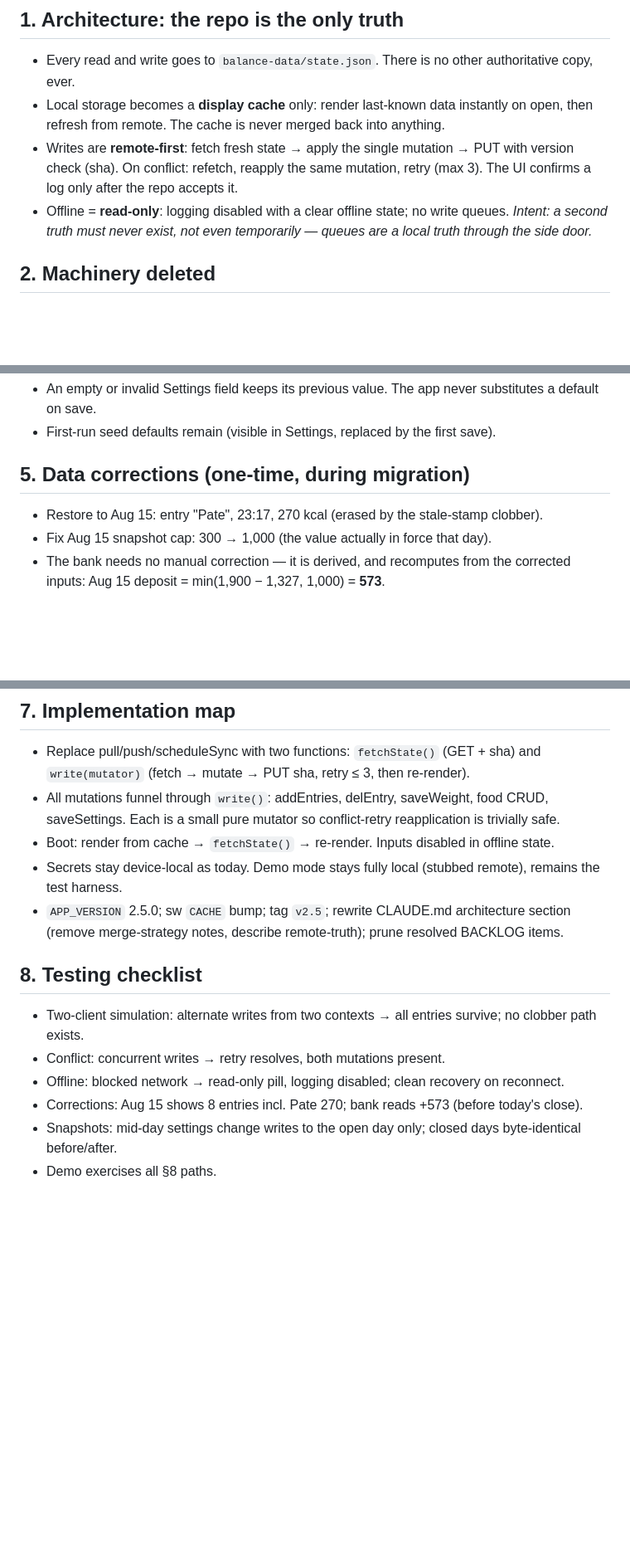
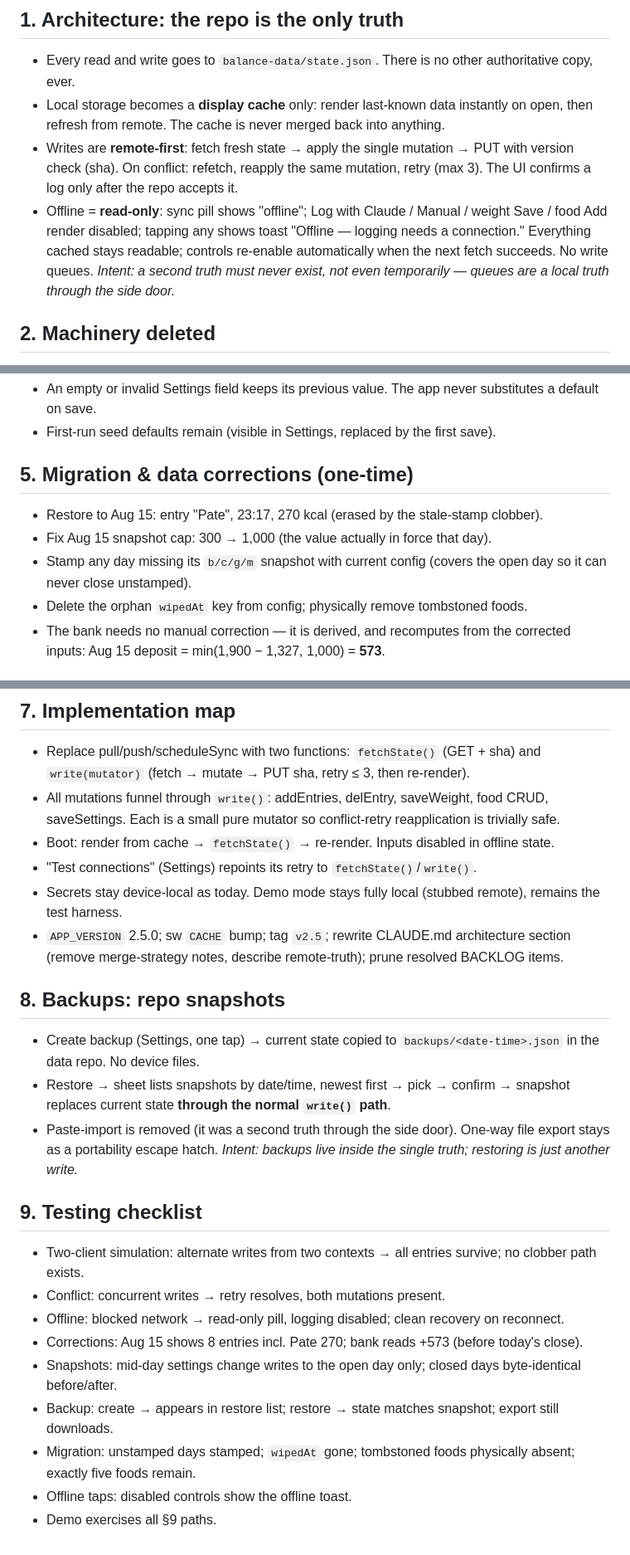
Before and after one commit to DanielPlochinger/balance, a Markdown page: V2.5_PLAN.md, 3 parts joined by grey strips. Shown at 83% size. Drawn GitHub-style; blank space fills up the shorter version.

Commit message:
V2.5 plan: audit additions + repo-snapshot backups
Co-Authored-By: Claude Fable 5 <noreply@anthropic.com>

```diff
--- a/V2.5_PLAN.md
+++ b/V2.5_PLAN.md
@@ -7,7 +7,7 @@ Status: LOCKED 2026-08-16. Awaiting Daniel's explicit go; this doc alone must su
 - Every read and write goes to `balance-data/state.json`. There is no other authoritative copy, ever.
 - Local storage becomes a **display cache** only: render last-known data instantly on open, then refresh from remote. The cache is never merged back into anything.
 - Writes are **remote-first**: fetch fresh state → apply the single mutation → PUT with version check (sha). On conflict: refetch, reapply the same mutation, retry (max 3). The UI confirms a log only after the repo accepts it.
-- Offline = **read-only**: logging disabled with a clear offline state; no write queues.
+- Offline = **read-only**: sync pill shows "offline"; Log with Claude / Manual / weight Save / food Add render disabled; tapping any shows toast "Offline — logging needs a connection." Everything cached stays readable; controls re-enable automatically when the next fetch succeeds. No write queues.
   *Intent: a second truth must never exist, not even temporarily — queues are a local truth through the side door.*
 
 ## 2. Machinery deleted
@@ -26,10 +26,12 @@ Status: LOCKED 2026-08-16. Awaiting Daniel's explicit go; this doc alone must su
 - An empty or invalid Settings field keeps its previous value. The app never substitutes a default on save.
 - First-run seed defaults remain (visible in Settings, replaced by the first save).
 
-## 5. Data corrections (one-time, during migration)
+## 5. Migration & data corrections (one-time)
 
 - Restore to Aug 15: entry "Pate", 23:17, 270 kcal (erased by the stale-stamp clobber).
 - Fix Aug 15 snapshot cap: 300 → 1,000 (the value actually in force that day).
+- Stamp any day missing its `b/c/g/m` snapshot with current config (covers the open day so it can never close unstamped).
+- Delete the orphan `wipedAt` key from config; physically remove tombstoned foods.
 - The bank needs no manual correction — it is derived, and recomputes from the corrected inputs: Aug 15 deposit = min(1,900 − 1,327, 1,000) = **573**.
 
 ## 6. Sync pill semantics
@@ -41,14 +43,25 @@ Status: LOCKED 2026-08-16. Awaiting Daniel's explicit go; this doc alone must su
 - Replace pull/push/scheduleSync with two functions: `fetchState()` (GET + sha) and `write(mutator)` (fetch → mutate → PUT sha, retry ≤ 3, then re-render).
 - All mutations funnel through `write()`: addEntries, delEntry, saveWeight, food CRUD, saveSettings. Each is a small pure mutator so conflict-retry reapplication is trivially safe.
 - Boot: render from cache → `fetchState()` → re-render. Inputs disabled in offline state.
+- "Test connections" (Settings) repoints its retry to `fetchState()`/`write()`.
 - Secrets stay device-local as today. Demo mode stays fully local (stubbed remote), remains the test harness.
 - `APP_VERSION` 2.5.0; sw `CACHE` bump; tag `v2.5`; rewrite CLAUDE.md architecture section (remove merge-strategy notes, describe remote-truth); prune resolved BACKLOG items.
 
-## 8. Testing checklist
+## 8. Backups: repo snapshots
+
+- Create backup (Settings, one tap) → current state copied to `backups/<date-time>.json` in the data repo. No device files.
+- Restore → sheet lists snapshots by date/time, newest first → pick → confirm → snapshot replaces current state **through the normal `write()` path**.
+- Paste-import is removed (it was a second truth through the side door). One-way file export stays as a portability escape hatch.
+  *Intent: backups live inside the single truth; restoring is just another write.*
+
+## 9. Testing checklist
 
 - Two-client simulation: alternate writes from two contexts → all entries survive; no clobber path exists.
 - Conflict: concurrent writes → retry resolves, both mutations present.
 - Offline: blocked network → read-only pill, logging disabled; clean recovery on reconnect.
 - Corrections: Aug 15 shows 8 entries incl. Pate 270; bank reads +573 (before today's close).
 - Snapshots: mid-day settings change writes to the open day only; closed days byte-identical before/after.
-- Demo exercises all §8 paths.
+- Backup: create → appears in restore list; restore → state matches snapshot; export still downloads.
+- Migration: unstamped days stamped; `wipedAt` gone; tombstoned foods physically absent; exactly five foods remain.
+- Offline taps: disabled controls show the offline toast.
+- Demo exercises all §9 paths.
```
